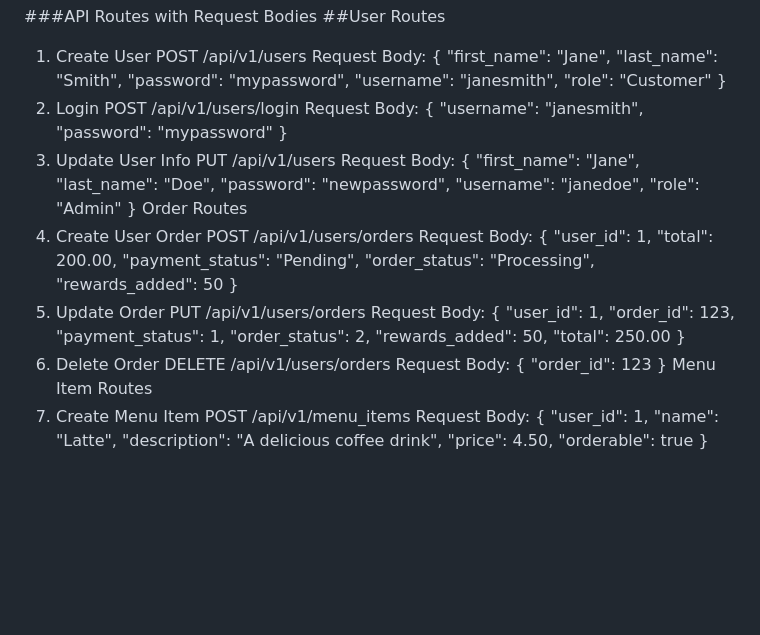
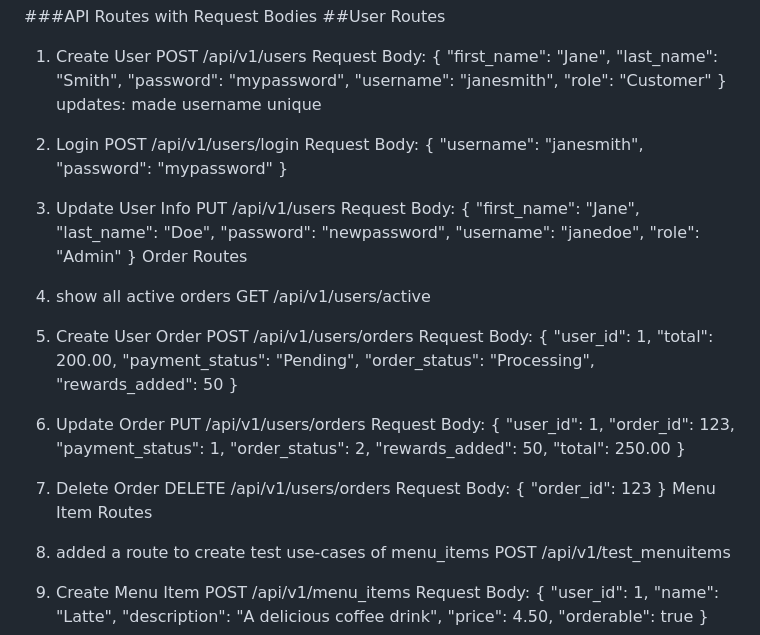
Before and after one commit to CSSE6400/P03-Brewbucks, a Markdown page: backend/README.md, the part around the change. Rendered like a GitHub page; blank space fills up the shorter version.

```diff
--- a/backend/README.md
+++ b/backend/README.md
@@ -137,6 +137,7 @@ Request Body:
     "username": "janesmith",
     "role": "Customer"
 }
+updates: made username unique
 2. Login
 POST /api/v1/users/login
 Request Body:
@@ -155,7 +156,10 @@ Request Body:
     "role": "Admin"
 }
 Order Routes
-1. Create User Order
+1. show all active orders
+GET /api/v1/users/active
+
+2. Create User Order
 POST /api/v1/users/orders
 Request Body:
 {
@@ -165,7 +169,7 @@ Request Body:
     "order_status": "Processing",
     "rewards_added": 50
 }
-2. Update Order
+3. Update Order
 PUT /api/v1/users/orders
 Request Body:
 {
@@ -176,13 +180,17 @@ Request Body:
     "rewards_added": 50,
     "total": 250.00
 }
-3. Delete Order
+4. Delete Order
 DELETE /api/v1/users/orders
 Request Body:
 {
     "order_id": 123
 }
 Menu Item Routes
+
+0. added a route to create test use-cases of menu_items
+POST /api/v1/test_menuitems
+
 1. Create Menu Item
 POST /api/v1/menu_items
 Request Body:
```
